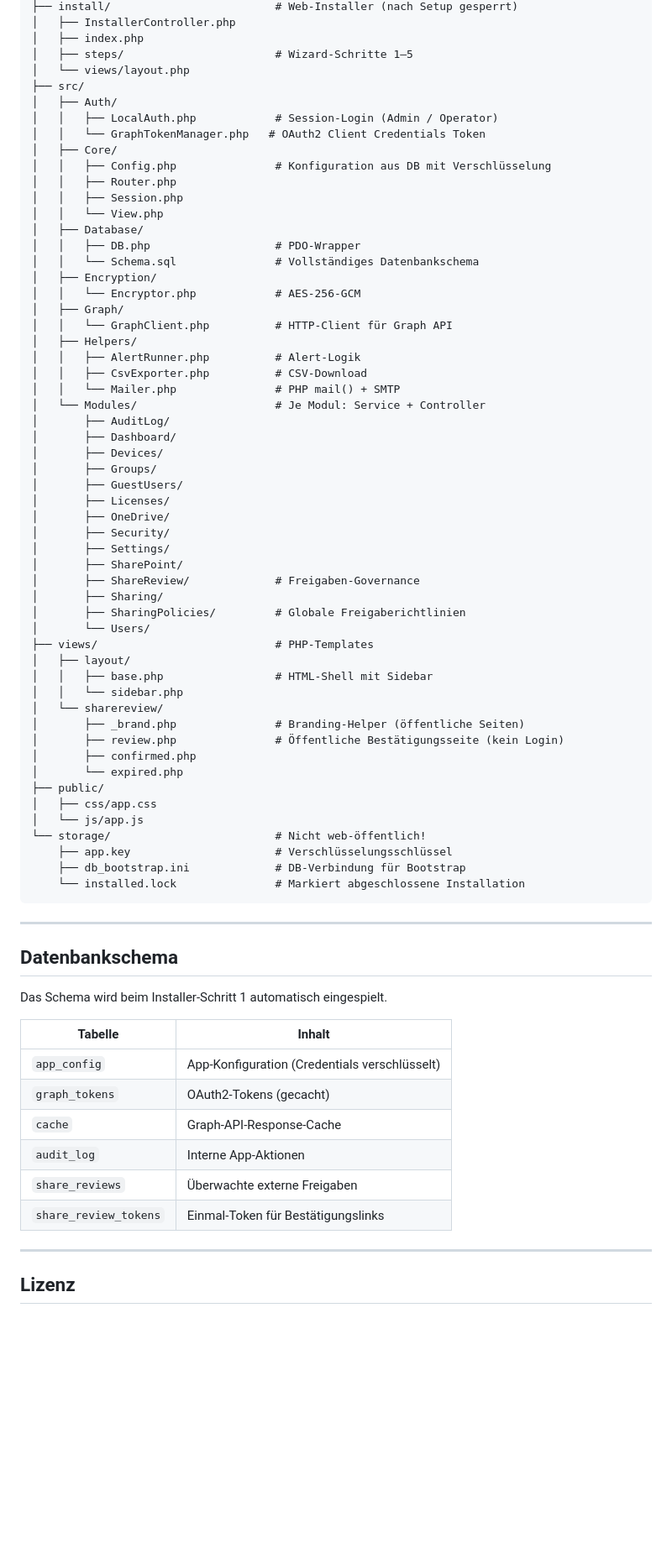
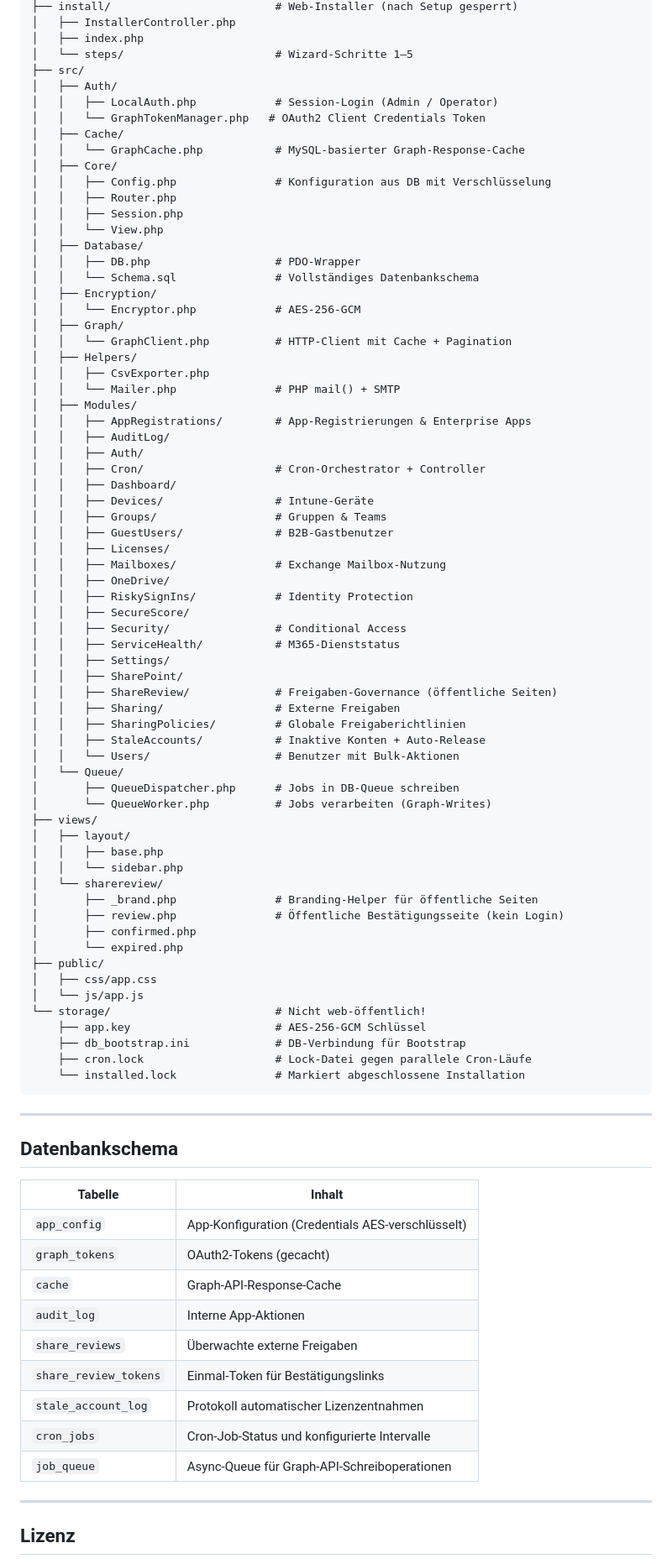
Before and after one commit to friloo/m365-tenant-tool, a Markdown page: README.md, the part around one of its changes. Shown at 84% size. GitHub-like rendering; blank space fills up the shorter version.

````diff
--- a/README.md
+++ b/README.md
@@ -249,12 +321,13 @@ m365-tenant-tool/
 ├── install/                         # Web-Installer (nach Setup gesperrt)
 │   ├── InstallerController.php
 │   ├── index.php
-│   ├── steps/                       # Wizard-Schritte 1–5
-│   └── views/layout.php
+│   └── steps/                       # Wizard-Schritte 1–5
 ├── src/
 │   ├── Auth/
 │   │   ├── LocalAuth.php            # Session-Login (Admin / Operator)
 │   │   └── GraphTokenManager.php   # OAuth2 Client Credentials Token
+│   ├── Cache/
+│   │   └── GraphCache.php           # MySQL-basierter Graph-Response-Cache
 │   ├── Core/
 │   │   ├── Config.php               # Konfiguration aus DB mit Verschlüsselung
 │   │   ├── Router.php
@@ -266,32 +339,42 @@ m365-tenant-tool/
 │   ├── Encryption/
 │   │   └── Encryptor.php            # AES-256-GCM
 │   ├── Graph/
-│   │   └── GraphClient.php          # HTTP-Client für Graph API
+│   │   └── GraphClient.php          # HTTP-Client mit Cache + Pagination
 │   ├── Helpers/
-│   │   ├── AlertRunner.php          # Alert-Logik
-│   │   ├── CsvExporter.php          # CSV-Download
+│   │   ├── CsvExporter.php
 │   │   └── Mailer.php               # PHP mail() + SMTP
-│   └── Modules/                     # Je Modul: Service + Controller
-│       ├── AuditLog/
-│       ├── Dashboard/
-│       ├── Devices/
-│       ├── Groups/
-│       ├── GuestUsers/
-│       ├── Licenses/
-│       ├── OneDrive/
-│       ├── Security/
-│       ├── Settings/
-│       ├── SharePoint/
-│       ├── ShareReview/             # Freigaben-Governance
-│       ├── Sharing/
-│       ├── SharingPolicies/         # Globale Freigaberichtlinien
-│       └── Users/
-├── views/                           # PHP-Templates
+│   ├── Modules/
+│   │   ├── AppRegistrations/        # App-Registrierungen & Enterprise Apps
+│   │   ├── AuditLog/
+│   │   ├── Auth/
+│   │   ├── Cron/                    # Cron-Orchestrator + Controller
+│   │   ├── Dashboard/
+│   │   ├── Devices/                 # Intune-Geräte
+│   │   ├── Groups/                  # Gruppen & Teams
+│   │   ├── GuestUsers/              # B2B-Gastbenutzer
+│   │   ├── Licenses/
+│   │   ├── Mailboxes/               # Exchange Mailbox-Nutzung
+│   │   ├── OneDrive/
+│   │   ├── RiskySignIns/            # Identity Protection
+│   │   ├── SecureScore/
+│   │   ├── Security/                # Conditional Access
+│   │   ├── ServiceHealth/           # M365-Dienststatus
+│   │   ├── Settings/
+│   │   ├── SharePoint/
+│   │   ├── ShareReview/             # Freigaben-Governance (öffentliche Seiten)
+│   │   ├── Sharing/                 # Externe Freigaben
+│   │   ├── SharingPolicies/         # Globale Freigaberichtlinien
+│   │   ├── StaleAccounts/           # Inaktive Konten + Auto-Release
+│   │   └── Users/                   # Benutzer mit Bulk-Aktionen
+│   └── Queue/
+│       ├── QueueDispatcher.php      # Jobs in DB-Queue schreiben
+│       └── QueueWorker.php          # Jobs verarbeiten (Graph-Writes)
+├── views/
 │   ├── layout/
-│   │   ├── base.php                 # HTML-Shell mit Sidebar
+│   │   ├── base.php
 │   │   └── sidebar.php
 │   └── sharereview/
-│       ├── _brand.php               # Branding-Helper (öffentliche Seiten)
+│       ├── _brand.php               # Branding-Helper für öffentliche Seiten
 │       ├── review.php               # Öffentliche Bestätigungsseite (kein Login)
 │       ├── confirmed.php
 │       └── expired.php
@@ -299,8 +382,9 @@ m365-tenant-tool/
 │   ├── css/app.css
 │   └── js/app.js
 └── storage/                         # Nicht web-öffentlich!
-    ├── app.key                      # Verschlüsselungsschlüssel
+    ├── app.key                      # AES-256-GCM Schlüssel
     ├── db_bootstrap.ini             # DB-Verbindung für Bootstrap
+    ├── cron.lock                    # Lock-Datei gegen parallele Cron-Läufe
     └── installed.lock               # Markiert abgeschlossene Installation
 ```
 
@@ -308,16 +392,17 @@ m365-tenant-tool/
 
 ## Datenbankschema
 
-Das Schema wird beim Installer-Schritt 1 automatisch eingespielt.
-
 | Tabelle | Inhalt |
 |---|---|
-| `app_config` | App-Konfiguration (Credentials verschlüsselt) |
+| `app_config` | App-Konfiguration (Credentials AES-verschlüsselt) |
 | `graph_tokens` | OAuth2-Tokens (gecacht) |
 | `cache` | Graph-API-Response-Cache |
 | `audit_log` | Interne App-Aktionen |
 | `share_reviews` | Überwachte externe Freigaben |
 | `share_review_tokens` | Einmal-Token für Bestätigungslinks |
+| `stale_account_log` | Protokoll automatischer Lizenzentnahmen |
+| `cron_jobs` | Cron-Job-Status und konfigurierte Intervalle |
+| `job_queue` | Async-Queue für Graph-API-Schreiboperationen |
 
 ---
 
````
Also changed, not shown: other parts of README.md (+147 -75 lines).
